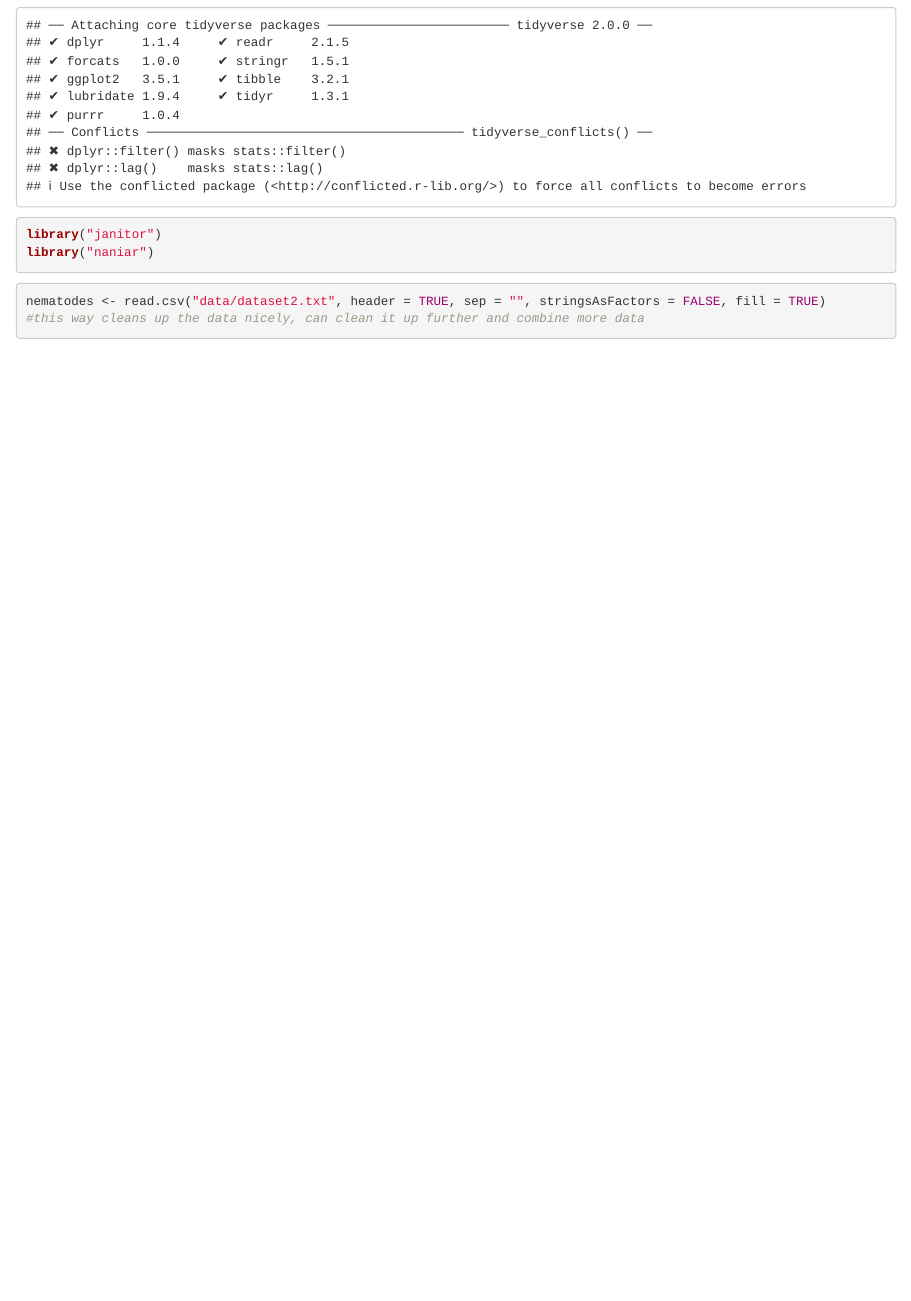
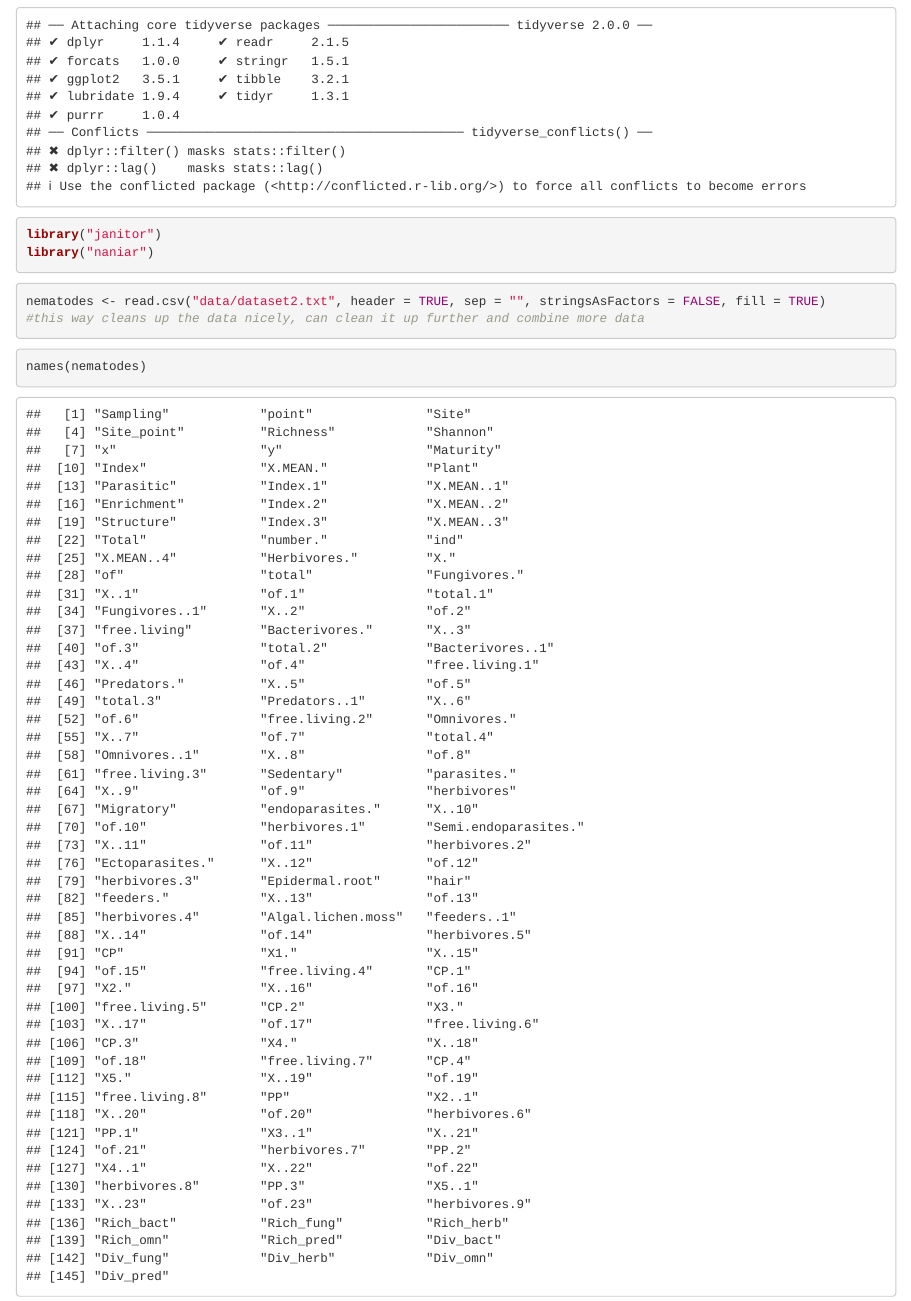
Before and after one commit to JoyceLin914/BIS15W2025_group12, an R Markdown document (Group12_Nematodes.Rmd): the page in a window 1100 px wide, from 110 px down. Rendered offline with R 4.5, knitr and Pandoc, with nearby package versions.

Commit message:
group 12

````diff
--- a/Group12_Nematodes.Rmd
+++ b/Group12_Nematodes.Rmd
@@ -13,3 +13,7 @@ library("naniar")
 nematodes <- read.csv("data/dataset2.txt", header = TRUE, sep = "", stringsAsFactors = FALSE, fill = TRUE)
 #this way cleans up the data nicely, can clean it up further and combine more data
 ```
+
+```{r}
+names(nematodes)
+```
````
Also changed, not shown: .RData, 1 other file.
